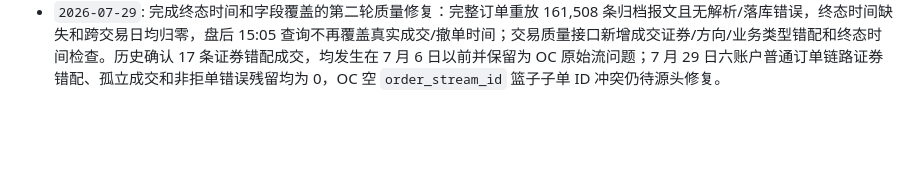
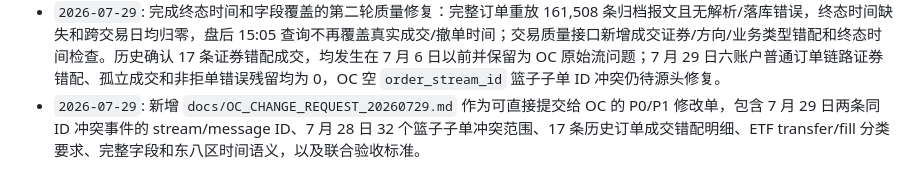
Before and after one commit to abramwang/ti-relay-trader, a Markdown page: README.md, the part around the change. GitHub-like rendering; blank space fills up the shorter version.

Commit message:
docs: prepare OC ledger quality request

```diff
--- a/README.md
+++ b/README.md
@@ -549,3 +549,4 @@ RELAY_DOCS_ADDR=0.0.0.0:9092 scripts/serve-docs.sh
 - `2026-07-29`: 追清交易质量异常根因并完成 Relay 账表修复：原始流确认 7,665 个 gateway ID 跨交易日复用，旧账户级唯一键导致后日订单覆盖前日订单。新增 `000012_trade_date_order_scope`，将订单/事件/成交唯一键、外键、upsert 和研究视图统一为交易日作用域；新增 `relayctl ledger-replay` 从 PostgreSQL raw archive 按订单后成交重放。生产订单由 19,762 恢复至 34,601，成交缺同日订单从 20,228 降为 0，订单事件缺同日订单从 48,976 降为 0，非拒单残留错误归零，复合外键验证通过。另确认 OC 当前仍会在空 `order_stream_id` 的 ETF 篮子拒单上复用篮子级 ID，详细样本和验收口径见 `docs/OC_LEDGER_QUALITY_REPORT_20260729.md`。
 - `2026-07-29`: 发布 `relay-sdk 0.1.18`，订单状态回调和成交回调的进程内去重键加入 `trade_date`，避免长运行策略在跨交易日复用同一柜台订单/成交编号时漏掉回调。
 - `2026-07-29`: 完成终态时间和字段覆盖的第二轮质量修复：完整订单重放 161,508 条归档报文且无解析/落库错误，终态时间缺失和跨交易日均归零，盘后 15:05 查询不再覆盖真实成交/撤单时间；交易质量接口新增成交证券/方向/业务类型错配和终态时间检查。历史确认 17 条证券错配成交，均发生在 7 月 6 日以前并保留为 OC 原始流问题；7 月 29 日六账户普通订单链路证券错配、孤立成交和非拒单错误残留均为 0，OC 空 `order_stream_id` 篮子子单 ID 冲突仍待源头修复。
+- `2026-07-29`: 新增 `docs/OC_CHANGE_REQUEST_20260729.md` 作为可直接提交给 OC 的 P0/P1 修改单，包含 7 月 29 日两条同 ID 冲突事件的 stream/message ID、7 月 28 日 32 个篮子子单冲突范围、17 条历史订单成交错配明细、ETF transfer/fill 分类要求、完整字段和东八区时间语义，以及联合验收标准。
```
Also changed, not shown: docs/OC_CHANGE_REQUEST_20260729.md (added, +205 -0 lines), docs/OC_LEDGER_QUALITY_REPORT_20260729.md (+2 -0 lines).
